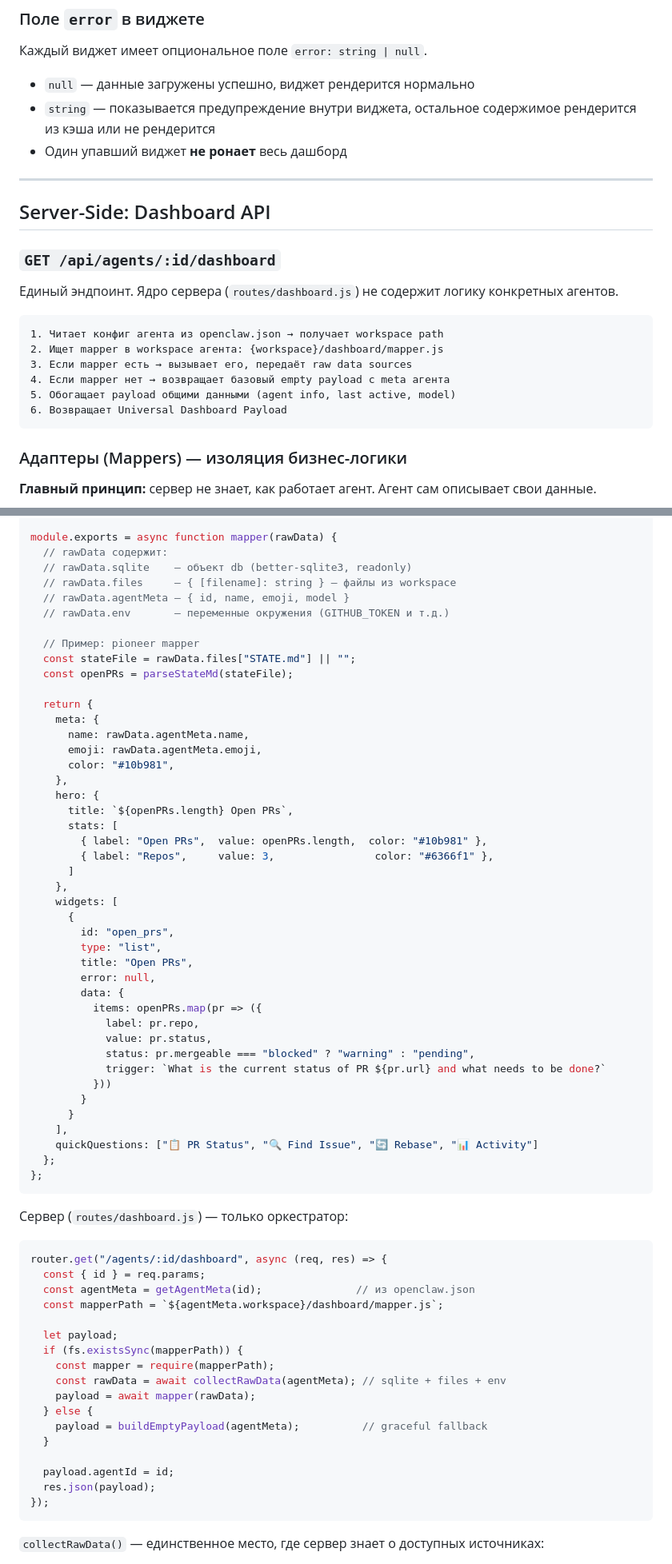
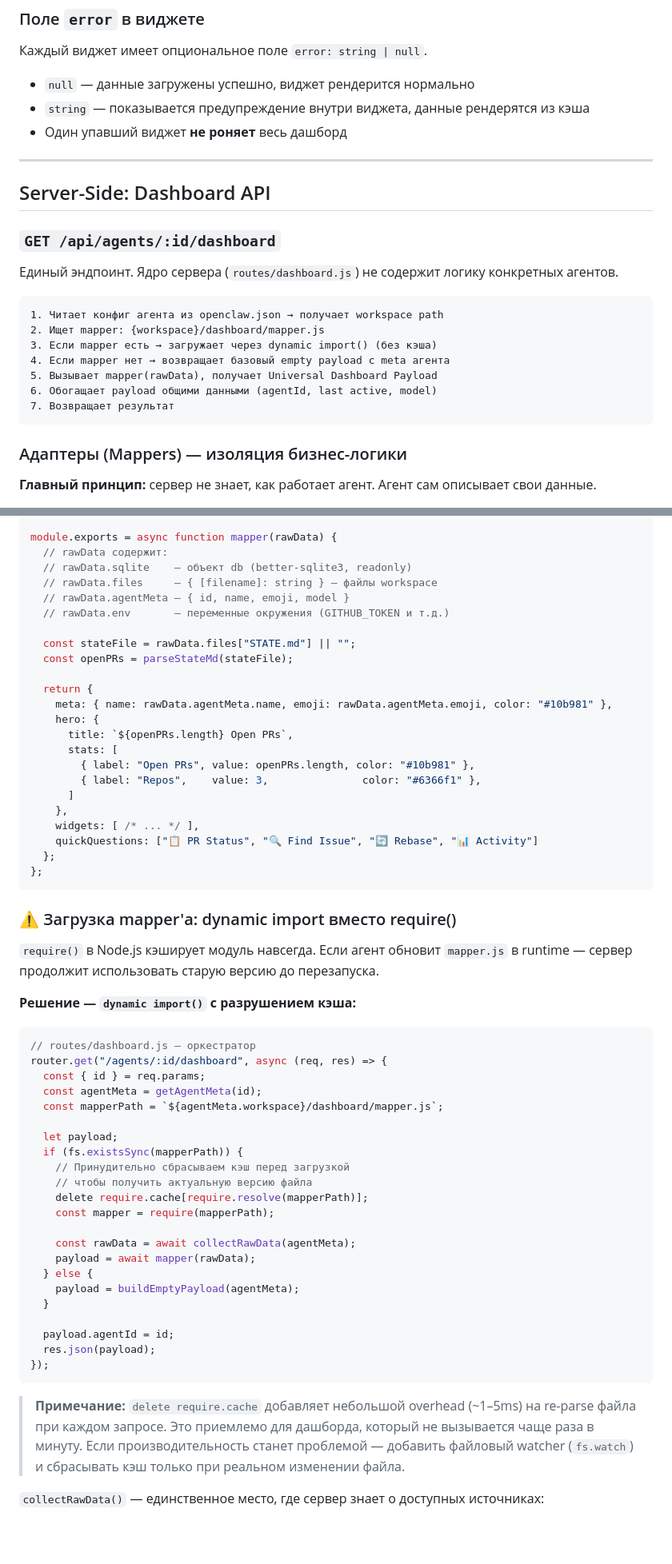
Before and after one commit to sputnik-mac/sputnik-mission-control, a Markdown page: docs/AGENT_DASHBOARD_SPEC.md, 2 parts joined by grey strips. Shown at 80% size. Rendered like a GitHub page; blank space fills up the shorter version.

````diff
--- a/docs/AGENT_DASHBOARD_SPEC.md
+++ b/docs/AGENT_DASHBOARD_SPEC.md
@@ -135,8 +139,8 @@
 
 Каждый виджет имеет опциональное поле `error: string | null`.
 - `null` — данные загружены успешно, виджет рендерится нормально
-- `string` — показывается предупреждение внутри виджета, остальное содержимое рендерится из кэша или не рендерится
-- Один упавший виджет **не ронает** весь дашборд
+- `string` — показывается предупреждение внутри виджета, данные рендерятся из кэша
+- Один упавший виджет **не роняет** весь дашборд
 
 ---
 
@@ -148,11 +152,12 @@
 
 ```
 1. Читает конфиг агента из openclaw.json → получает workspace path
-2. Ищет mapper в workspace агента: {workspace}/dashboard/mapper.js
-3. Если mapper есть → вызывает его, передаёт raw data sources
+2. Ищет mapper: {workspace}/dashboard/mapper.js
+3. Если mapper есть → загружает через dynamic import() (без кэша)
 4. Если mapper нет → возвращает базовый empty payload с meta агента
-5. Обогащает payload общими данными (agent info, last active, model)
-6. Возвращает Universal Dashboard Payload
+5. Вызывает mapper(rawData), получает Universal Dashboard Payload
+6. Обогащает payload общими данными (agentId, last active, model)
+7. Возвращает результат
 ```
 
 ### Адаптеры (Mappers) — изоляция бизнес-логики
@@ -177,63 +182,52 @@
 module.exports = async function mapper(rawData) {
   // rawData содержит:
   // rawData.sqlite    — объект db (better-sqlite3, readonly)
-  // rawData.files     — { [filename]: string } — файлы из workspace
+  // rawData.files     — { [filename]: string } — файлы workspace
   // rawData.agentMeta — { id, name, emoji, model }
   // rawData.env       — переменные окружения (GITHUB_TOKEN и т.д.)
 
-  // Пример: pioneer mapper
   const stateFile = rawData.files["STATE.md"] || "";
   const openPRs = parseStateMd(stateFile);
 
   return {
-    meta: {
-      name: rawData.agentMeta.name,
-      emoji: rawData.agentMeta.emoji,
-      color: "#10b981",
-    },
+    meta: { name: rawData.agentMeta.name, emoji: rawData.agentMeta.emoji, color: "#10b981" },
     hero: {
       title: `${openPRs.length} Open PRs`,
       stats: [
-        { label: "Open PRs",  value: openPRs.length,  color: "#10b981" },
-        { label: "Repos",     value: 3,                color: "#6366f1" },
+        { label: "Open PRs", value: openPRs.length, color: "#10b981" },
+        { label: "Repos",    value: 3,               color: "#6366f1" },
       ]
     },
-    widgets: [
-      {
-        id: "open_prs",
-        type: "list",
-        title: "Open PRs",
-        error: null,
-        data: {
-          items: openPRs.map(pr => ({
-            label: pr.repo,
-            value: pr.status,
-            status: pr.mergeable === "blocked" ? "warning" : "pending",
-            trigger: `What is the current status of PR ${pr.url} and what needs to be done?`
-          }))
-        }
-      }
-    ],
+    widgets: [ /* ... */ ],
     quickQuestions: ["📋 PR Status", "🔍 Find Issue", "🔄 Rebase", "📊 Activity"]
   };
 };
 ```
 
-Сервер (`routes/dashboard.js`) — только оркестратор:
+### ⚠️ Загрузка mapper'а: dynamic import вместо require()
+
+`require()` в Node.js кэширует модуль навсегда. Если агент обновит `mapper.js` в runtime — сервер продолжит использовать старую версию до перезапуска.
+
+**Решение — `dynamic import()` с разрушением кэша:**
 
 ```javascript
+// routes/dashboard.js — оркестратор
 router.get("/agents/:id/dashboard", async (req, res) => {
   const { id } = req.params;
-  const agentMeta = getAgentMeta(id);               // из openclaw.json
+  const agentMeta = getAgentMeta(id);
   const mapperPath = `${agentMeta.workspace}/dashboard/mapper.js`;
 
   let payload;
   if (fs.existsSync(mapperPath)) {
+    // Принудительно сбрасываем кэш перед загрузкой
+    // чтобы получить актуальную версию файла
+    delete require.cache[require.resolve(mapperPath)];
     const mapper = require(mapperPath);
-    const rawData = await collectRawData(agentMeta); // sqlite + files + env
+
+    const rawData = await collectRawData(agentMeta);
     payload = await mapper(rawData);
   } else {
-    payload = buildEmptyPayload(agentMeta);          // graceful fallback
+    payload = buildEmptyPayload(agentMeta);
   }
 
   payload.agentId = id;
@@ -241,6 +235,8 @@ router.get("/agents/:id/dashboard", async (req, res) => {
 });
 ```
 
+> **Примечание:** `delete require.cache` добавляет небольшой overhead (~1–5ms) на re-parse файла при каждом запросе. Это приемлемо для дашборда, который не вызывается чаще раза в минуту. Если производительность станет проблемой — добавить файловый watcher (`fs.watch`) и сбрасывать кэш только при реальном изменении файла.
+
 `collectRawData()` — единственное место, где сервер знает о доступных источниках:
 - SQLite (`personal.sqlite`) — read-only доступ
 - Файлы workspace агента (`STATE.md`, `DASHBOARD.json`, и т.д.)
````
Also changed, not shown: other parts of docs/AGENT_DASHBOARD_SPEC.md (+119 -72 lines).
